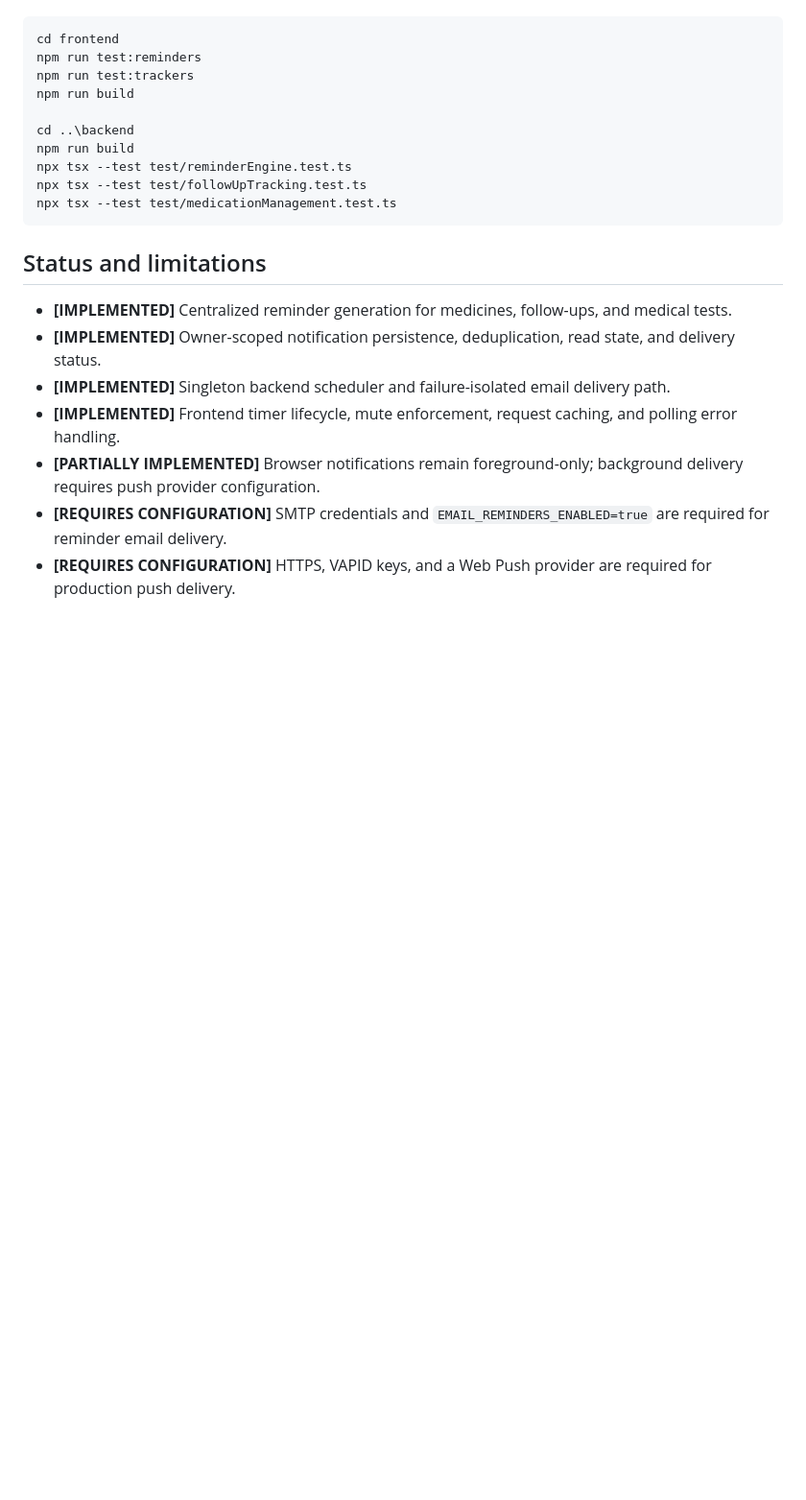
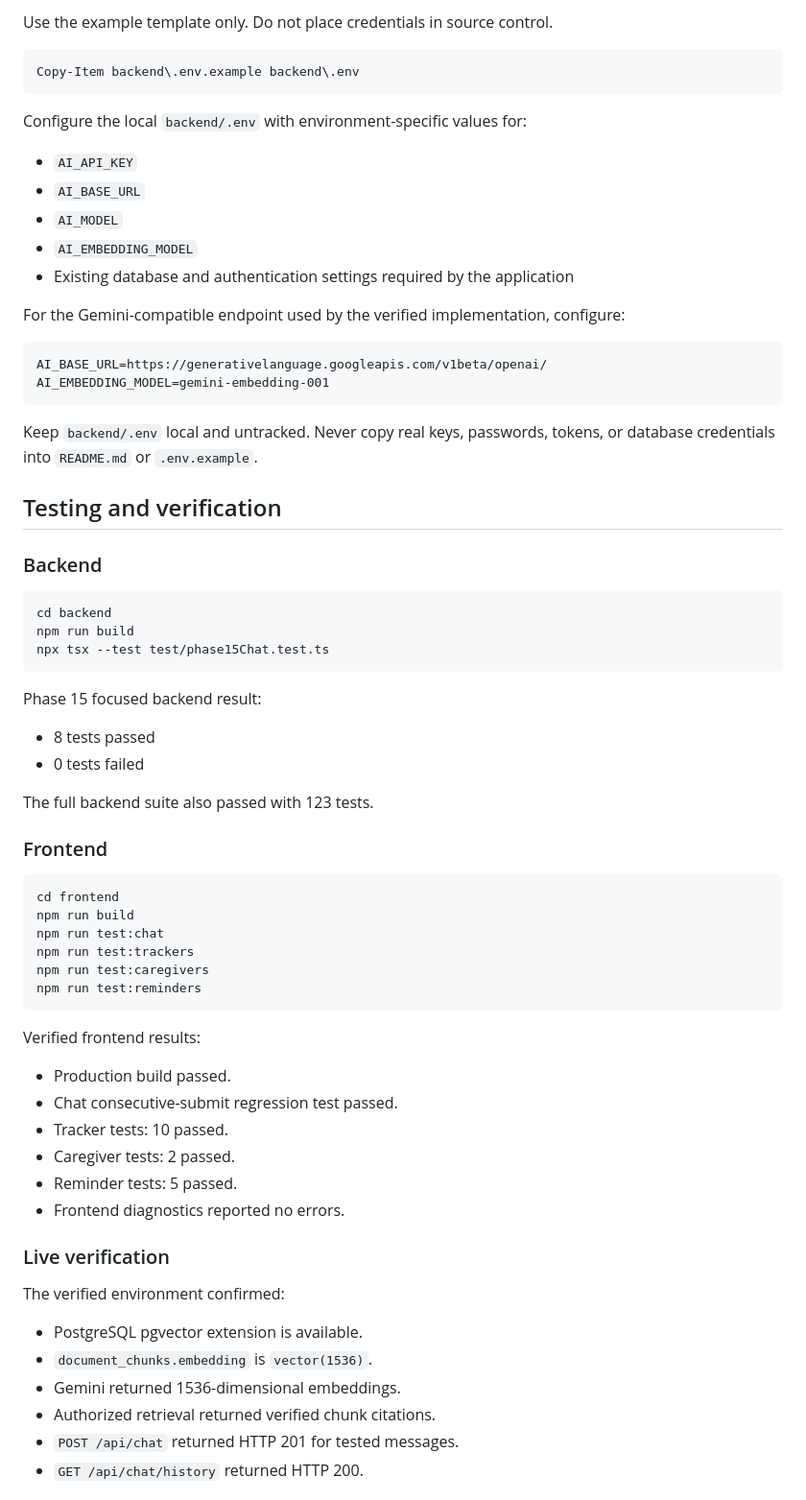
Before and after one commit to krroushan11/CareBridge, a Markdown page: README.md, the part around one of its changes. Shown at 96% size. Drawn GitHub-style; blank space fills up the shorter version.

Commit message:
docs(phase-15): update README

````diff
--- a/README.md
+++ b/README.md
@@ -183,30 +231,73 @@ Validation commands:
+Use the example template only. Do not place credentials in source control.
+
+```powershell
+Copy-Item backend\.env.example backend\.env
+```
+
+Configure the local `backend/.env` with environment-specific values for:
+
+- `AI_API_KEY`
+- `AI_BASE_URL`
+- `AI_MODEL`
+- `AI_EMBEDDING_MODEL`
+- Existing database and authentication settings required by the application
+
+For the Gemini-compatible endpoint used by the verified implementation,
+configure:
+
+```text
+AI_BASE_URL=https://generativelanguage.googleapis.com/v1beta/openai/
+AI_EMBEDDING_MODEL=gemini-embedding-001
+```
+
+Keep `backend/.env` local and untracked. Never copy real keys, passwords,
+tokens, or database credentials into `README.md` or `.env.example`.
+
+## Testing and verification
+
+### Backend
+
+```powershell
+cd backend
+npm run build
+npx tsx --test test/phase15Chat.test.ts
+```
+
+Phase 15 focused backend result:
+
+- 8 tests passed
+- 0 tests failed
+
+The full backend suite also passed with 123 tests.
+
+### Frontend
 
 ```powershell
 cd frontend
+npm run build
+npm run test:chat
+npm run test:trackers
+npm run test:caregivers
 npm run test:reminders
-npm run test:trackers
-npm run build
-
-cd ..\backend
-npm run build
-npx tsx --test test/reminderEngine.test.ts
-npx tsx --test test/followUpTracking.test.ts
-npx tsx --test test/medicationManagement.test.ts
 ```
 
-## Status and limitations
+Verified frontend results:
 
-- **[IMPLEMENTED]** Centralized reminder generation for medicines, follow-ups,
-  and medical tests.
-- **[IMPLEMENTED]** Owner-scoped notification persistence, deduplication,
-  read state, and delivery status.
-- **[IMPLEMENTED]** Singleton backend scheduler and failure-isolated email
-  delivery path.
-- **[IMPLEMENTED]** Frontend timer lifecycle, mute enforcement, request
-  caching, and polling error handling.
-- **[PARTIALLY IMPLEMENTED]** Browser notifications remain foreground-only;
-  background delivery requires push provider configuration.
-- **[REQUIRES CONFIGURATION]** SMTP credentials and
-  `EMAIL_REMINDERS_ENABLED=true` are required for reminder email delivery.
-- **[REQUIRES CONFIGURATION]** HTTPS, VAPID keys, and a Web Push provider are
-  required for production push delivery.
+- Production build passed.
+- Chat consecutive-submit regression test passed.
+- Tracker tests: 10 passed.
+- Caregiver tests: 2 passed.
+- Reminder tests: 5 passed.
+- Frontend diagnostics reported no errors.
+
+### Live verification
+
+The verified environment confirmed:
+
+- PostgreSQL pgvector extension is available.
+- `document_chunks.embedding` is `vector(1536)`.
+- Gemini returned 1536-dimensional embeddings.
+- Authorized retrieval returned verified chunk citations.
+- `POST /api/chat` returned HTTP 201 for tested messages.
+- `GET /api/chat/history` returned HTTP 200.
+
````
Also changed, not shown: other parts of README.md (+227 -135 lines).
